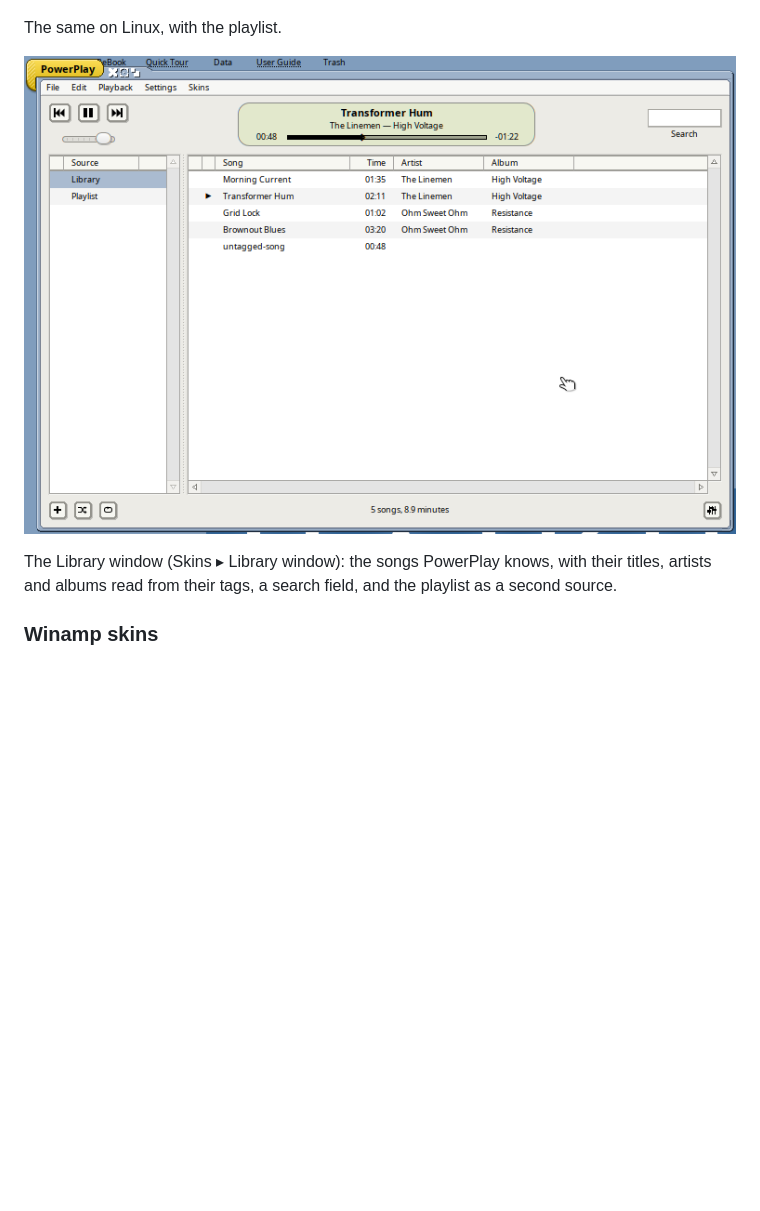
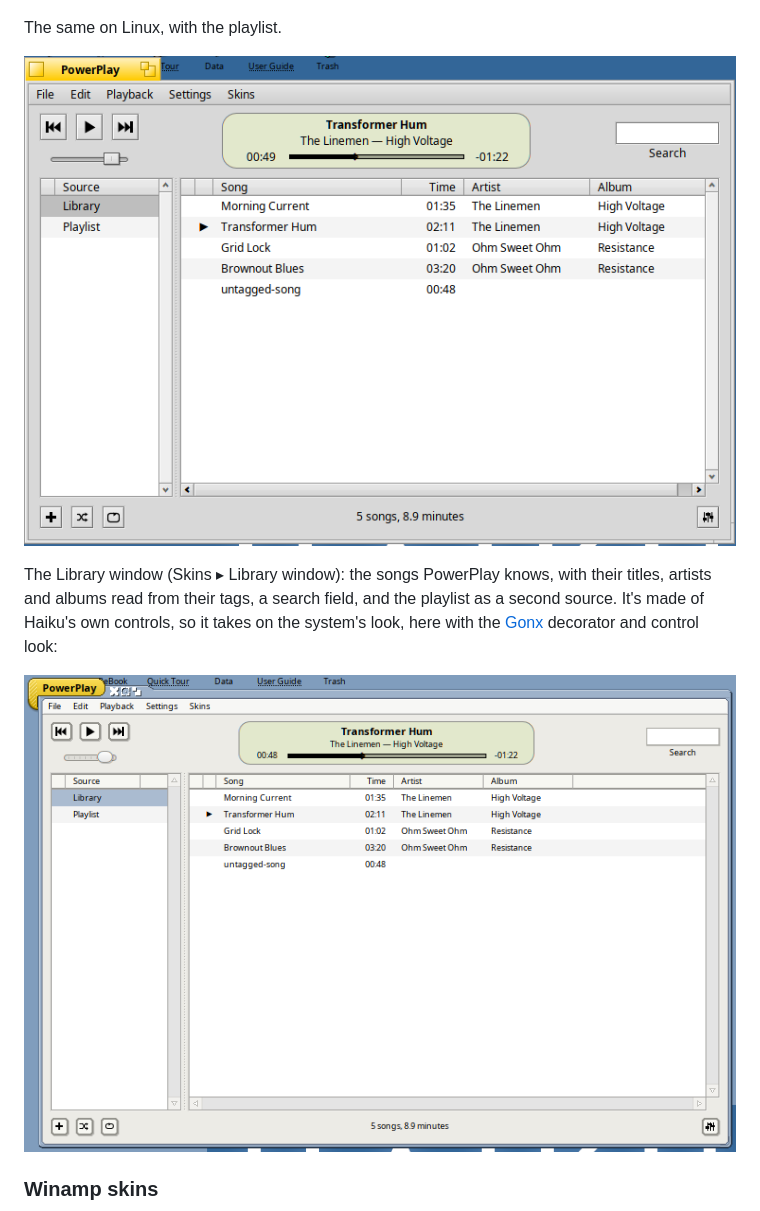
Before and after one commit to idumych/powerplay, a Markdown page: README.md, the part around the change. Rendered like a GitHub page; pictures changed too: docs/screenshots/haiku-library-gonx.png (added), docs/screenshots/haiku-library.png; blank space fills up the shorter version.

Commit message:
0.2.0; the Library window in the README, in Haiku's look and Gonx's
Co-Authored-By: Claude Opus 5.5 <noreply@anthropic.com>
Claude-Session: https://claude.ai/code/session_01PoWUVPBWb58ZHf26YnFbbB

```diff
--- a/README.md
+++ b/README.md
@@ -27,7 +27,11 @@ The same on Linux, with the playlist.
 
 The Library window (Skins ▸ Library window): the songs PowerPlay knows, with
 their titles, artists and albums read from their tags, a search field, and
-the playlist as a second source.
+the playlist as a second source. It's made of Haiku's own controls, so it
+takes on the system's look, here with the
+[Gonx](https://github.com/idumych/gonx) decorator and control look:
+
+![The Library window with the Gonx look](docs/screenshots/haiku-library-gonx.png)
 
 ### Winamp skins
 
```
Also changed, not shown: 2 other files.
